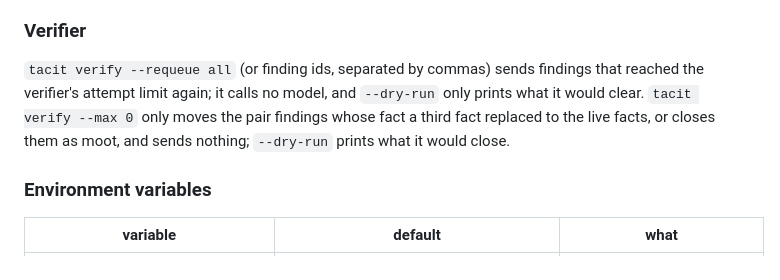
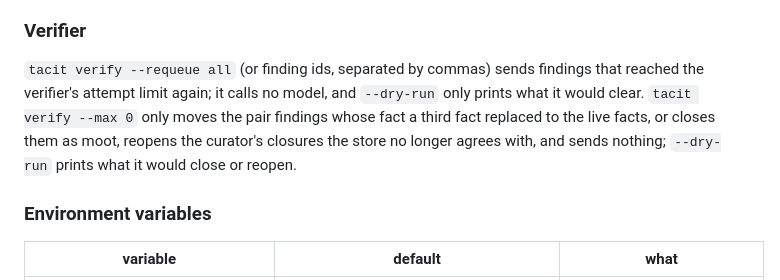
Before and after one commit to agent-sh/tacit, a Markdown page: docs/portable.md, the part around the change. GitHub-like rendering.

```diff
--- a/docs/portable.md
+++ b/docs/portable.md
@@ -99,7 +99,7 @@ The audit directory is optional. It contains private daily JSONL files with reda
 
 ### Verifier
 
-`tacit verify --requeue all` (or finding ids, separated by commas) sends findings that reached the verifier's attempt limit again; it calls no model, and `--dry-run` only prints what it would clear. `tacit verify --max 0` only moves the pair findings whose fact a third fact replaced to the live facts, or closes them as moot, and sends nothing; `--dry-run` prints what it would close.
+`tacit verify --requeue all` (or finding ids, separated by commas) sends findings that reached the verifier's attempt limit again; it calls no model, and `--dry-run` only prints what it would clear. `tacit verify --max 0` only moves the pair findings whose fact a third fact replaced to the live facts, or closes them as moot, reopens the curator's closures the store no longer agrees with, and sends nothing; `--dry-run` prints what it would close or reopen.
 
 ### Environment variables
 
```
Also changed, not shown: docs/client.md (+1 -1 lines), docs/release-notes.md (+12 -6 lines).
